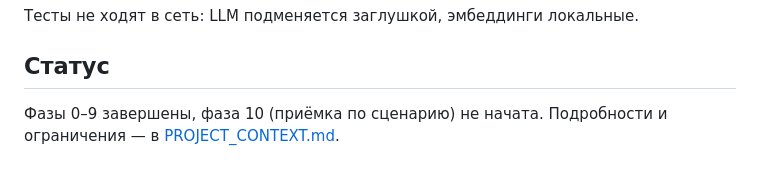
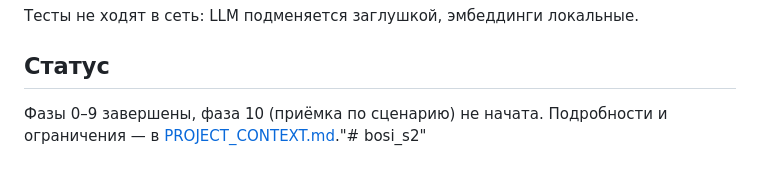
Before and after one commit to berlogas/bosi_s, a Markdown page: README.md, the part around the change. Rendered like a GitHub page.

```diff
--- a/README.md
+++ b/README.md
@@ -82,4 +82,4 @@ npm run test:e2e                                # Playwright, нужен backend
 ## Статус
 
 Фазы 0–9 завершены, фаза 10 (приёмка по сценарию) не начата.
-Подробности и ограничения — в [PROJECT_CONTEXT.md](PROJECT_CONTEXT.md).
+Подробности и ограничения — в [PROJECT_CONTEXT.md](PROJECT_CONTEXT.md)."# bosi_s2"
```
